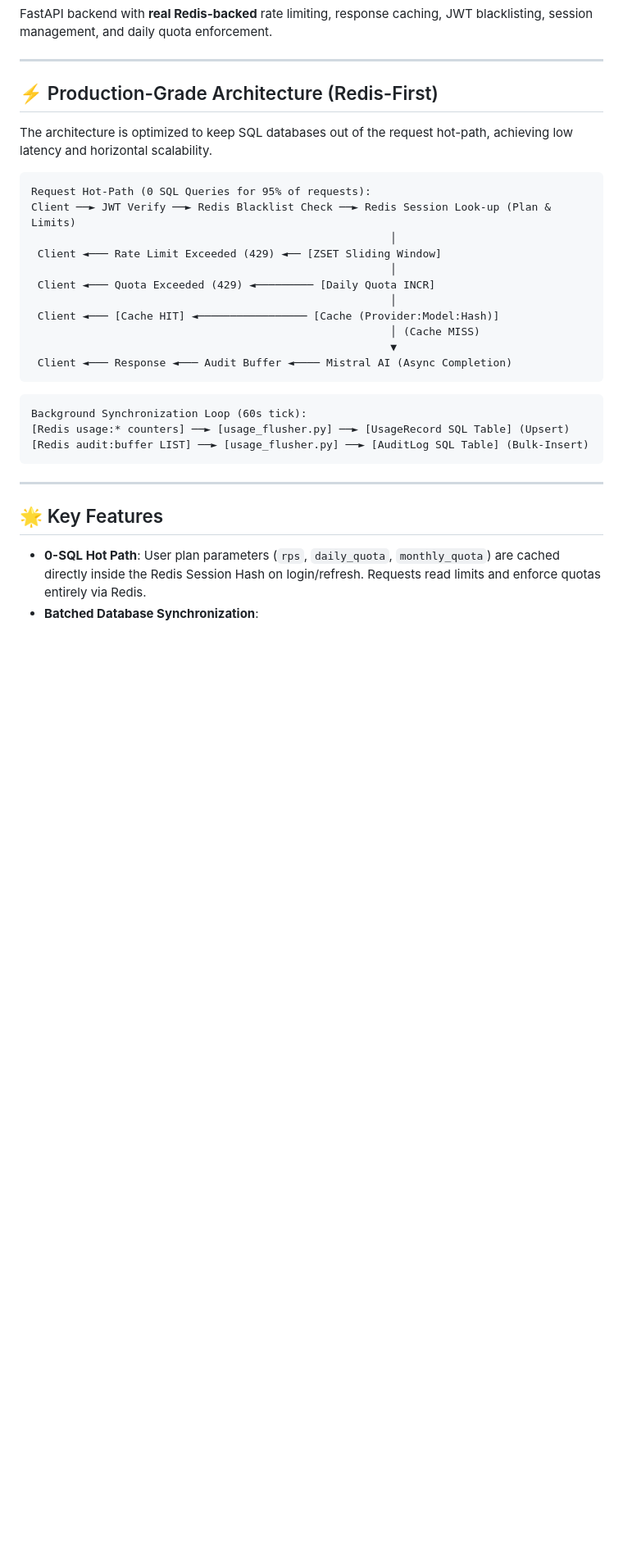
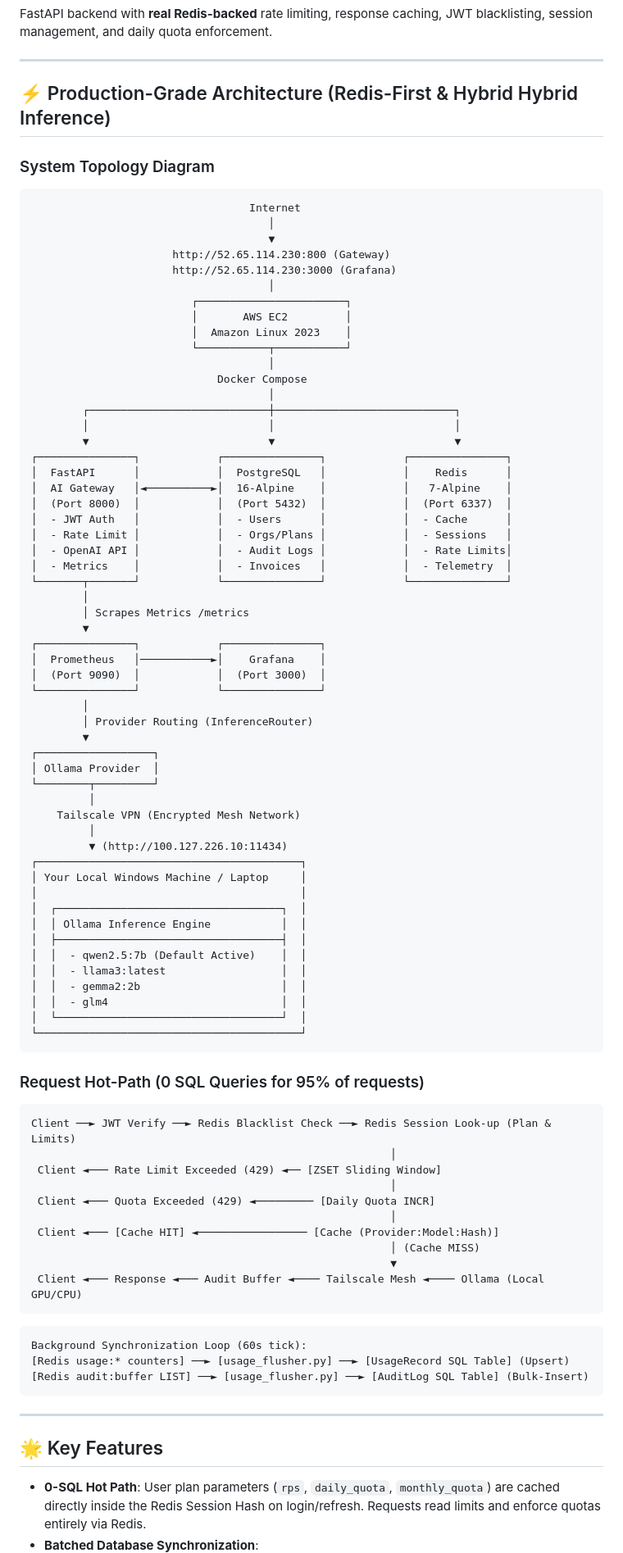
Before and after one commit to atharv20s/r_mob, a Markdown page: README.md, the part around the change. Shown at 82% size. Rendered like a GitHub page; blank space fills up the shorter version.

Commit message:
Update README with ASCII architecture diagram and Tailscale network topology

````diff
--- a/README.md
+++ b/README.md
@@ -4,12 +4,70 @@ FastAPI backend with **real Redis-backed** rate limiting, response caching, JWT
 
 ---
 
-## ⚡ Production-Grade Architecture (Redis-First)
+## ⚡ Production-Grade Architecture (Redis-First & Hybrid Hybrid Inference)
 
-The architecture is optimized to keep SQL databases out of the request hot-path, achieving low latency and horizontal scalability.
+### System Topology Diagram
+
+```text
+                                  Internet
+                                     │
+                                     ▼
+                      http://52.65.114.230:800 (Gateway)
+                      http://52.65.114.230:3000 (Grafana)
+                                     │
+                         ┌───────────────────────┐
+                         │       AWS EC2         │
+                         │  Amazon Linux 2023    │
+                         └───────────┬───────────┘
+                                     │
+                             Docker Compose
+                                     │
+        ┌────────────────────────────┼────────────────────────────┐
+        │                            │                            │
+        ▼                            ▼                            ▼
+┌───────────────┐            ┌───────────────┐            ┌───────────────┐
+│  FastAPI      │            │  PostgreSQL   │            │    Redis      │
+│  AI Gateway   │◄──────────►│  16-Alpine    │            │   7-Alpine    │
+│  (Port 8000)  │            │  (Port 5432)  │            │  (Port 6337)  │
+│  - JWT Auth   │            │  - Users      │            │  - Cache      │
+│  - Rate Limit │            │  - Orgs/Plans │            │  - Sessions   │
+│  - OpenAI API │            │  - Audit Logs │            │  - Rate Limits│
+│  - Metrics    │            │  - Invoices   │            │  - Telemetry  │
+└───────┬───────┘            └───────────────┘            └───────────────┘
+        │
+        │ Scrapes Metrics /metrics
+        ▼
+┌───────────────┐            ┌───────────────┐
+│  Prometheus   │───────────►│    Grafana    │
+│  (Port 9090)  │            │  (Port 3000)  │
+└───────────────┘            └───────────────┘
+        │
+        │ Provider Routing (InferenceRouter)
+        ▼
+┌──────────────────┐
+│ Ollama Provider  │
+└────────┬─────────┘
+         │
+    Tailscale VPN (Encrypted Mesh Network)
+         │
+         ▼ (http://100.127.226.10:11434)
+┌─────────────────────────────────────────┐
+│ Your Local Windows Machine / Laptop     │
+│                                         │
+│  ┌───────────────────────────────────┐  │
+│  │ Ollama Inference Engine           │  │
+│  ├───────────────────────────────────┤  │
+│  │  - qwen2.5:7b (Default Active)    │  │
+│  │  - llama3:latest                  │  │
+│  │  - gemma2:2b                      │  │
+│  │  - glm4                           │  │
+│  └───────────────────────────────────┘  │
+└─────────────────────────────────────────┘
+```
+
+### Request Hot-Path (0 SQL Queries for 95% of requests)
 
 ```
-Request Hot-Path (0 SQL Queries for 95% of requests):
 Client ──► JWT Verify ──► Redis Blacklist Check ──► Redis Session Look-up (Plan & Limits)
                                                         │
  Client ◄─── Rate Limit Exceeded (429) ◄── [ZSET Sliding Window]
@@ -19,7 +77,7 @@ Client ──► JWT Verify ──► Redis Blacklist Check ──► Redis Sess
  Client ◄─── [Cache HIT] ◄───────────────── [Cache (Provider:Model:Hash)]
                                                         │ (Cache MISS)
                                                         ▼
- Client ◄─── Response ◄─── Audit Buffer ◄──── Mistral AI (Async Completion)
+ Client ◄─── Response ◄─── Audit Buffer ◄──── Tailscale Mesh ◄──── Ollama (Local GPU/CPU)
 ```
 
 ```
````
